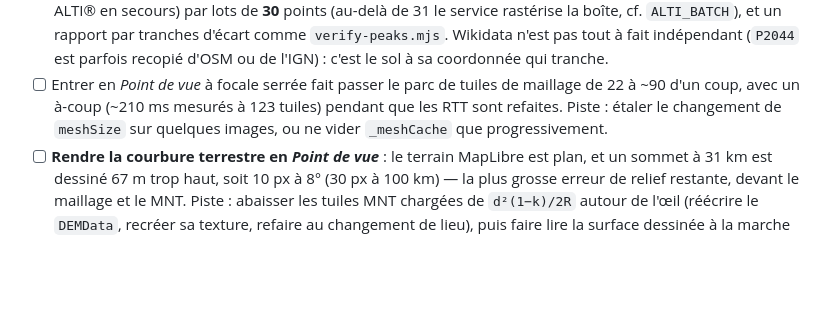
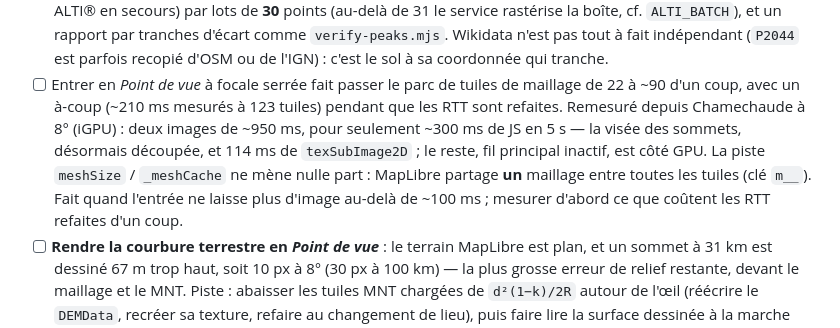
Before and after one commit to Plonk42/open-cairn, a Markdown page: docs/TODO.md, the part around the change. Drawn GitHub-style; blank space fills up the shorter version.

Commit message:
Record the viewpoint entry stall measurement in TODO

```diff
--- a/docs/TODO.md
+++ b/docs/TODO.md
@@ -78,9 +78,12 @@ est retirée.
       l'IGN) : c'est le sol à sa coordonnée qui tranche.
 - [ ] Entrer en *Point de vue* à focale serrée fait passer le parc de tuiles de maillage de
       22 à ~90 d'un coup, avec un à-coup (~210 ms mesurés à 123 tuiles) pendant que les RTT
-      sont refaites.
-      Piste : étaler le changement de `meshSize` sur quelques images, ou ne vider
-      `_meshCache` que progressivement.
+      sont refaites. Remesuré depuis Chamechaude à 8° (iGPU) : deux images de ~950 ms,
+      pour seulement ~300 ms de JS en 5 s — la visée des sommets, désormais découpée, et
+      114 ms de `texSubImage2D` ; le reste, fil principal inactif, est côté GPU. La piste
+      `meshSize` / `_meshCache` ne mène nulle part : MapLibre partage **un** maillage entre
+      toutes les tuiles (clé `m__`). Fait quand l'entrée ne laisse plus d'image au-delà de
+      ~100 ms ; mesurer d'abord ce que coûtent les RTT refaites d'un coup.
 - [ ] **Rendre la courbure terrestre en *Point de vue*** : le terrain MapLibre est plan, et
       un sommet à 31 km est dessiné 67 m trop haut, soit 10 px à 8° (30 px à 100 km) — la
       plus grosse erreur de relief restante, devant le maillage et le MNT. Piste : abaisser
```
